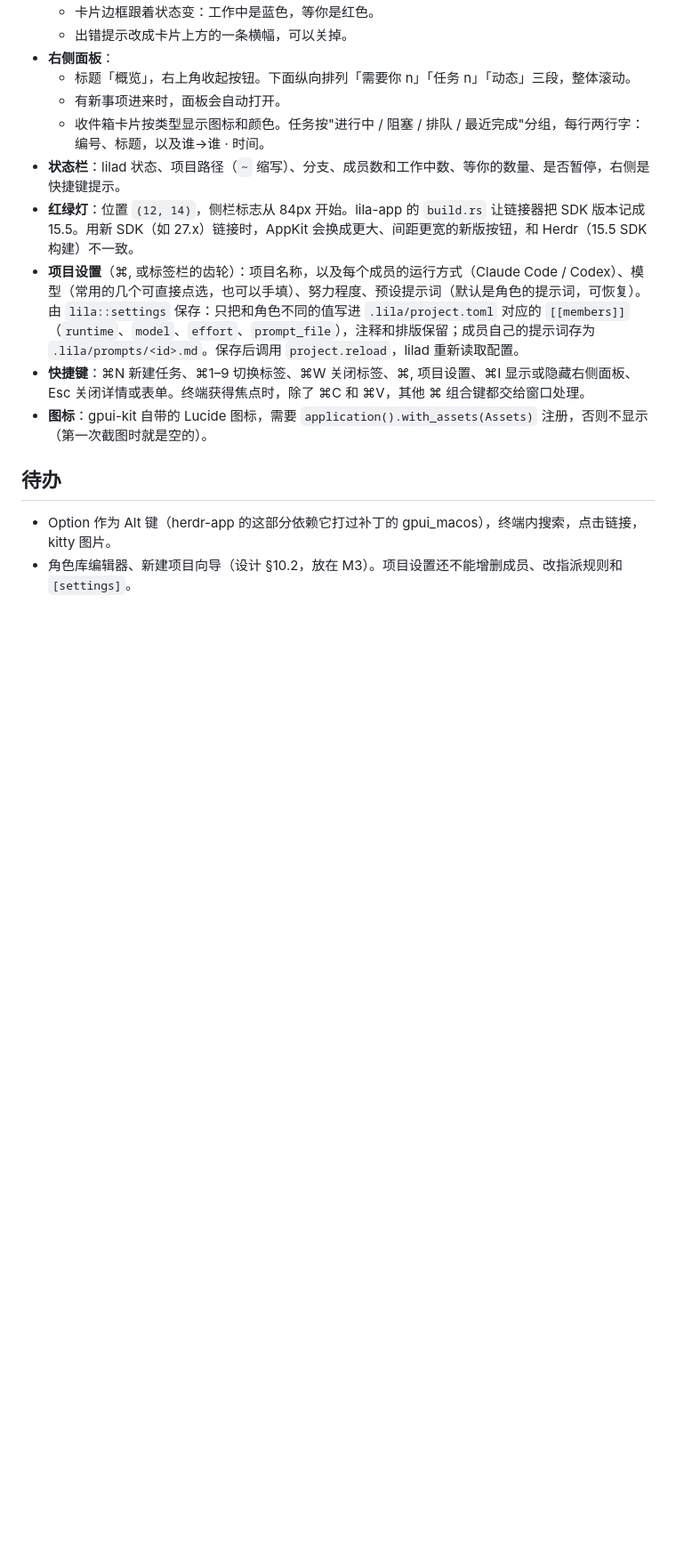
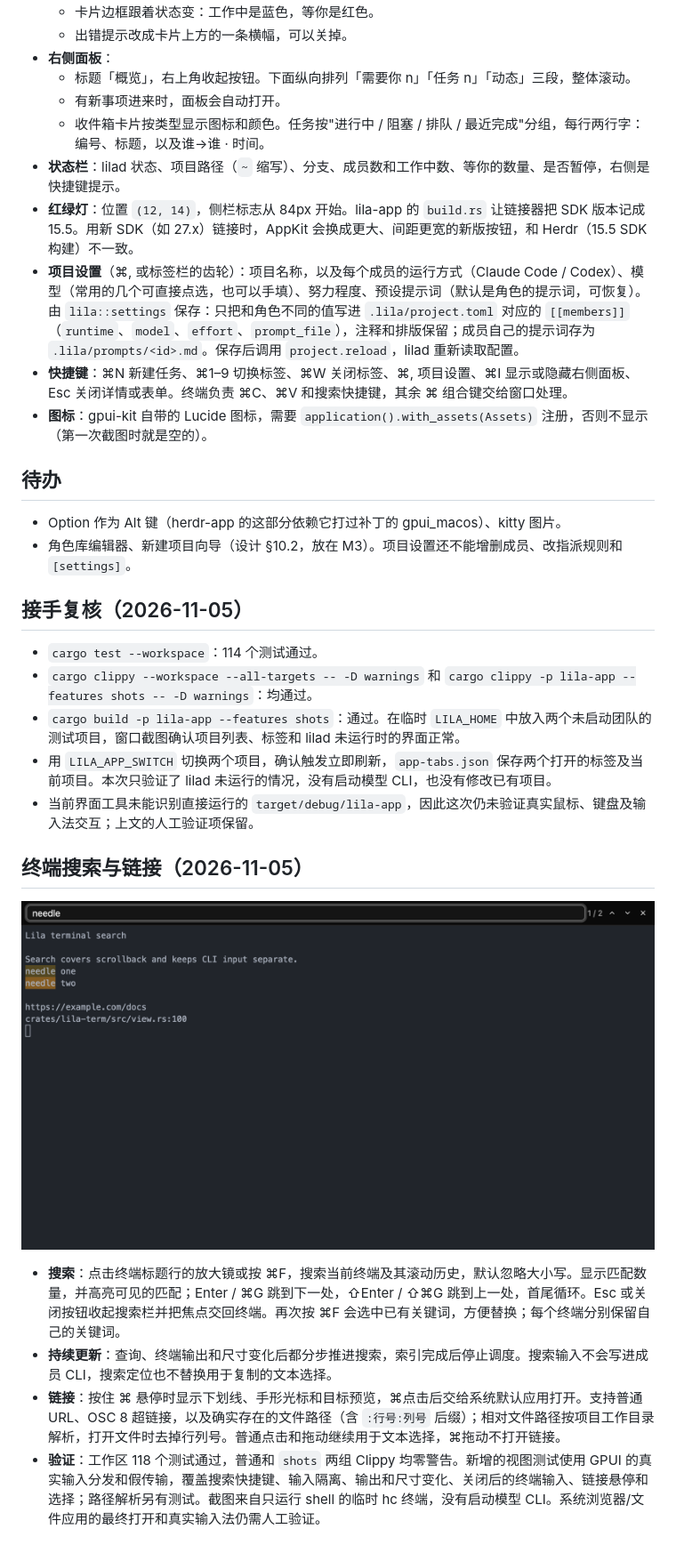
Before and after one commit to jaskang/lila-agent, a Markdown page: docs/m2.md, the part around the change. Shown at 89% size. Drawn GitHub-style; pictures changed too: docs/images/m2-terminal-search.png (added); blank space fills up the shorter version.

```diff
--- a/docs/m2.md
+++ b/docs/m2.md
@@ -158,10 +158,27 @@ lilad 每处理完一个输入（CLI 请求、hc 事件、定时器、spool）
 - **状态栏**：lilad 状态、项目路径（`~` 缩写）、分支、成员数和工作中数、等你的数量、是否暂停，右侧是快捷键提示。
 - **红绿灯**：位置 `(12, 14)`，侧栏标志从 84px 开始。lila-app 的 `build.rs` 让链接器把 SDK 版本记成 15.5。用新 SDK（如 27.x）链接时，AppKit 会换成更大、间距更宽的新版按钮，和 Herdr（15.5 SDK 构建）不一致。
 - **项目设置**（⌘, 或标签栏的齿轮）：项目名称，以及每个成员的运行方式（Claude Code / Codex）、模型（常用的几个可直接点选，也可以手填）、努力程度、预设提示词（默认是角色的提示词，可恢复）。由 `lila::settings` 保存：只把和角色不同的值写进 `.lila/project.toml` 对应的 `[[members]]`（`runtime`、`model`、`effort`、`prompt_file`），注释和排版保留；成员自己的提示词存为 `.lila/prompts/<id>.md`。保存后调用 `project.reload`，lilad 重新读取配置。
-- **快捷键**：⌘N 新建任务、⌘1–9 切换标签、⌘W 关闭标签、⌘, 项目设置、⌘I 显示或隐藏右侧面板、Esc 关闭详情或表单。终端获得焦点时，除了 ⌘C 和 ⌘V，其他 ⌘ 组合键都交给窗口处理。
+- **快捷键**：⌘N 新建任务、⌘1–9 切换标签、⌘W 关闭标签、⌘, 项目设置、⌘I 显示或隐藏右侧面板、Esc 关闭详情或表单。终端负责 ⌘C、⌘V 和搜索快捷键，其余 ⌘ 组合键交给窗口处理。
 - **图标**：gpui-kit 自带的 Lucide 图标，需要 `application().with_assets(Assets)` 注册，否则不显示（第一次截图时就是空的）。
 
 ## 待办
 
-- Option 作为 Alt 键（herdr-app 的这部分依赖它打过补丁的 gpui_macos），终端内搜索，点击链接，kitty 图片。
+- Option 作为 Alt 键（herdr-app 的这部分依赖它打过补丁的 gpui_macos）、kitty 图片。
 - 角色库编辑器、新建项目向导（设计 §10.2，放在 M3）。项目设置还不能增删成员、改指派规则和 `[settings]`。
+
+## 接手复核（2026-11-05）
+
+- `cargo test --workspace`：114 个测试通过。
+- `cargo clippy --workspace --all-targets -- -D warnings` 和 `cargo clippy -p lila-app --features shots -- -D warnings`：均通过。
+- `cargo build -p lila-app --features shots`：通过。在临时 `LILA_HOME` 中放入两个未启动团队的测试项目，窗口截图确认项目列表、标签和 lilad 未运行时的界面正常。
+- 用 `LILA_APP_SWITCH` 切换两个项目，确认触发立即刷新，`app-tabs.json` 保存两个打开的标签及当前项目。本次只验证了 lilad 未运行的情况，没有启动模型 CLI，也没有修改已有项目。
+- 当前界面工具未能识别直接运行的 `target/debug/lila-app`，因此这次仍未验证真实鼠标、键盘及输入法交互；上文的人工验证项保留。
+
+## 终端搜索与链接（2026-11-05）
+
+![独立终端视图的搜索栏和匹配高亮](images/m2-terminal-search.png)
+
+- **搜索**：点击终端标题行的放大镜或按 ⌘F，搜索当前终端及其滚动历史，默认忽略大小写。显示匹配数量，并高亮可见的匹配；Enter / ⌘G 跳到下一处，⇧Enter / ⇧⌘G 跳到上一处，首尾循环。Esc 或关闭按钮收起搜索栏并把焦点交回终端。再次按 ⌘F 会选中已有关键词，方便替换；每个终端分别保留自己的关键词。
+- **持续更新**：查询、终端输出和尺寸变化后都分步推进搜索，索引完成后停止调度。搜索输入不会写进成员 CLI，搜索定位也不替换用于复制的文本选择。
+- **链接**：按住 ⌘ 悬停时显示下划线、手形光标和目标预览，⌘点击后交给系统默认应用打开。支持普通 URL、OSC 8 超链接，以及确实存在的文件路径（含 `:行号:列号` 后缀）；相对文件路径按项目工作目录解析，打开文件时去掉行列号。普通点击和拖动继续用于文本选择，⌘拖动不打开链接。
+- **验证**：工作区 118 个测试通过，普通和 `shots` 两组 Clippy 均零警告。新增的视图测试使用 GPUI 的真实输入分发和假传输，覆盖搜索快捷键、输入隔离、输出和尺寸变化、关闭后的终端输入、链接悬停和选择；路径解析另有测试。截图来自只运行 shell 的临时 hc 终端，没有启动模型 CLI。系统浏览器/文件应用的最终打开和真实输入法仍需人工验证。
```
Also changed, not shown: README.md (+2 -0 lines), docs/HANDOFF.md (+2 -1 lines), 7 other files.
